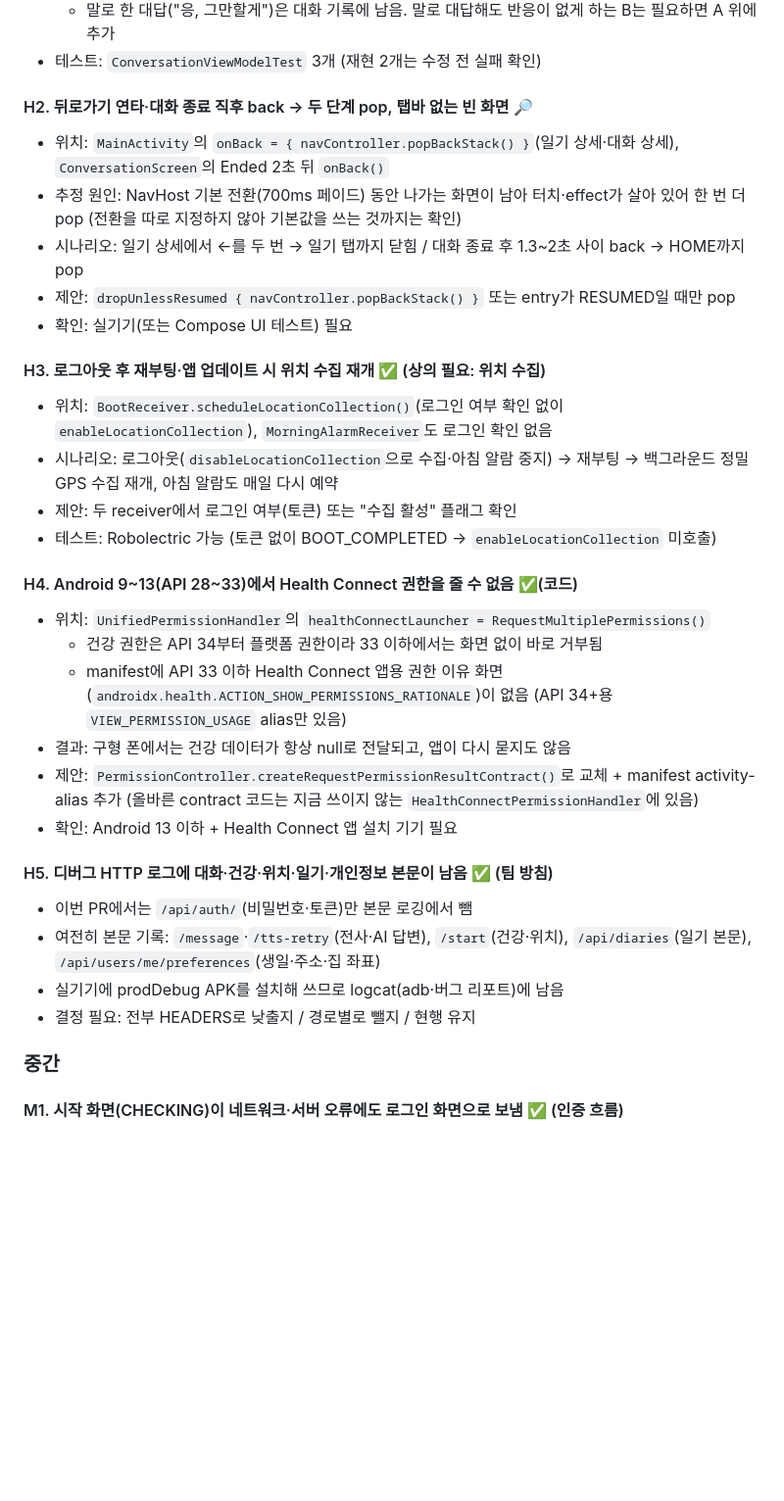
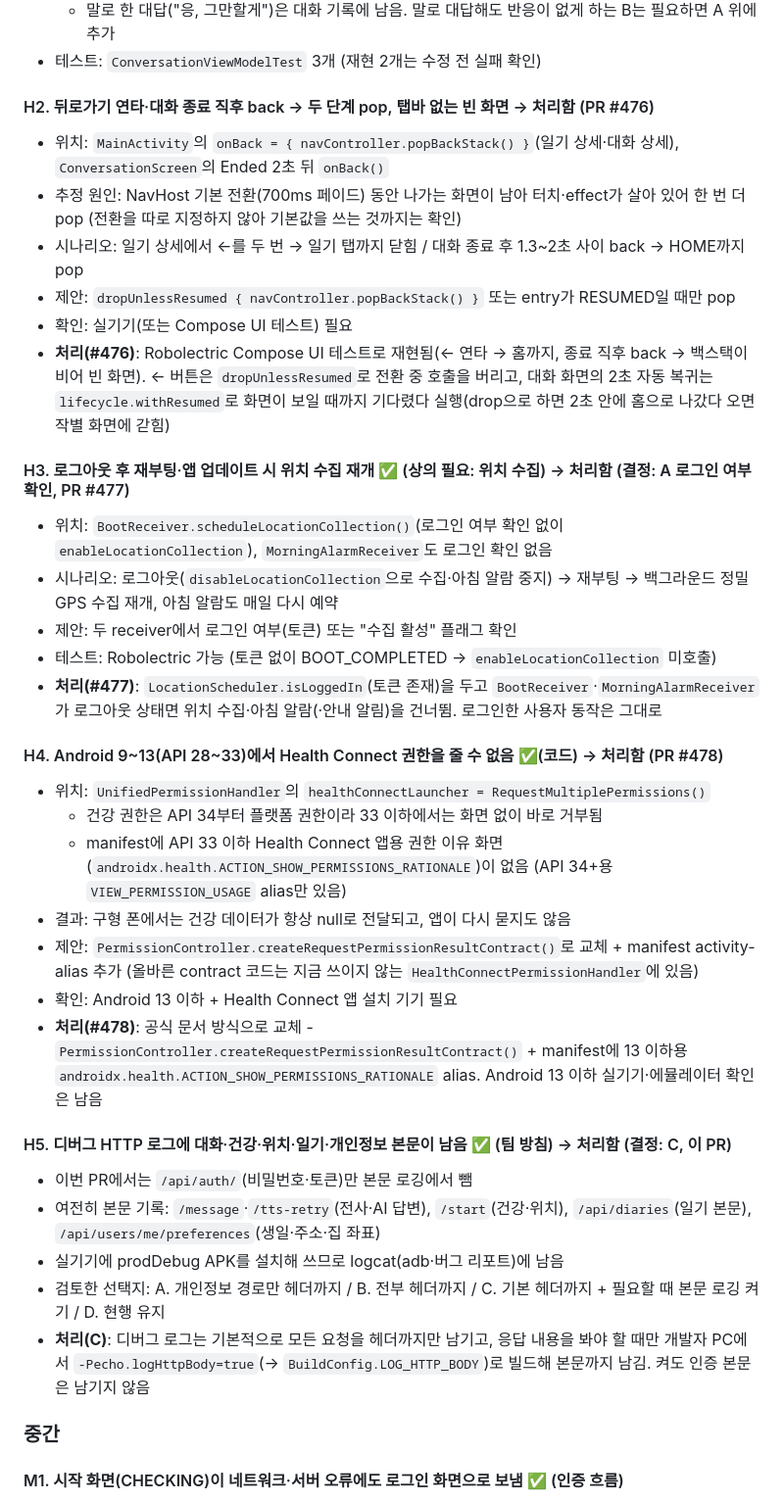
Before and after one commit to 2026TUKCOMCD/echo, a Markdown page: docs/android-code-health-followups.md, the part around the change. Shown at 98% size. Drawn GitHub-style; blank space fills up the shorter version.

Commit message:
docs: 후속 과제 H2~H5 처리 상태 반영 (H2 #476, H3 #477, H4 #478, H5 결정 C)
Co-Authored-By: Claude Opus 5.5 <noreply@anthropic.com>

```diff
--- a/docs/android-code-health-followups.md
+++ b/docs/android-code-health-followups.md
@@ -47,7 +47,7 @@
   - 말로 한 대답("응, 그만할게")은 대화 기록에 남음. 말로 대답해도 반응이 없게 하는 B는 필요하면 A 위에 추가
 - 테스트: `ConversationViewModelTest` 3개 (재현 2개는 수정 전 실패 확인)
 
-#### H2. 뒤로가기 연타·대화 종료 직후 back → 두 단계 pop, 탭바 없는 빈 화면 🔎
+#### H2. 뒤로가기 연타·대화 종료 직후 back → 두 단계 pop, 탭바 없는 빈 화면 → 처리함 (PR #476)
 - 위치: `MainActivity`의 `onBack = { navController.popBackStack() }`(일기 상세·대화 상세),
   `ConversationScreen`의 Ended 2초 뒤 `onBack()`
 - 추정 원인: NavHost 기본 전환(700ms 페이드) 동안 나가는 화면이 남아 터치·effect가 살아 있어 한 번 더 pop
@@ -55,16 +55,21 @@
 - 시나리오: 일기 상세에서 ←를 두 번 → 일기 탭까지 닫힘 / 대화 종료 후 1.3~2초 사이 back → HOME까지 pop
 - 제안: `dropUnlessResumed { navController.popBackStack() }` 또는 entry가 RESUMED일 때만 pop
 - 확인: 실기기(또는 Compose UI 테스트) 필요
+- **처리(#476)**: Robolectric Compose UI 테스트로 재현됨(← 연타 → 홈까지, 종료 직후 back → 백스택이 비어 빈 화면).
+  ← 버튼은 `dropUnlessResumed`로 전환 중 호출을 버리고, 대화 화면의 2초 자동 복귀는 `lifecycle.withResumed`로
+  화면이 보일 때까지 기다렸다 실행(drop으로 하면 2초 안에 홈으로 나갔다 오면 작별 화면에 갇힘)
 
-#### H3. 로그아웃 후 재부팅·앱 업데이트 시 위치 수집 재개 ✅ (상의 필요: 위치 수집)
+#### H3. 로그아웃 후 재부팅·앱 업데이트 시 위치 수집 재개 ✅ (상의 필요: 위치 수집) → 처리함 (결정: A 로그인 여부 확인, PR #477)
 - 위치: `BootReceiver.scheduleLocationCollection()`(로그인 여부 확인 없이 `enableLocationCollection`),
   `MorningAlarmReceiver`도 로그인 확인 없음
 - 시나리오: 로그아웃(`disableLocationCollection`으로 수집·아침 알람 중지) → 재부팅 → 백그라운드 정밀 GPS 수집 재개,
   아침 알람도 매일 다시 예약
 - 제안: 두 receiver에서 로그인 여부(토큰) 또는 "수집 활성" 플래그 확인
 - 테스트: Robolectric 가능 (토큰 없이 BOOT_COMPLETED → `enableLocationCollection` 미호출)
+- **처리(#477)**: `LocationScheduler.isLoggedIn`(토큰 존재)을 두고 `BootReceiver`·`MorningAlarmReceiver`가 로그아웃 상태면
+  위치 수집·아침 알람(·안내 알림)을 건너뜀. 로그인한 사용자 동작은 그대로
 
-#### H4. Android 9~13(API 28~33)에서 Health Connect 권한을 줄 수 없음 ✅(코드)
+#### H4. Android 9~13(API 28~33)에서 Health Connect 권한을 줄 수 없음 ✅(코드) → 처리함 (PR #478)
 - 위치: `UnifiedPermissionHandler`의 `healthConnectLauncher = RequestMultiplePermissions()`
   - 건강 권한은 API 34부터 플랫폼 권한이라 33 이하에서는 화면 없이 바로 거부됨
   - manifest에 API 33 이하 Health Connect 앱용 권한 이유 화면(`androidx.health.ACTION_SHOW_PERMISSIONS_RATIONALE`)이 없음
@@ -73,13 +78,17 @@
 - 제안: `PermissionController.createRequestPermissionResultContract()`로 교체 + manifest activity-alias 추가
   (올바른 contract 코드는 지금 쓰이지 않는 `HealthConnectPermissionHandler`에 있음)
 - 확인: Android 13 이하 + Health Connect 앱 설치 기기 필요
+- **처리(#478)**: 공식 문서 방식으로 교체 - `PermissionController.createRequestPermissionResultContract()` +
+  manifest에 13 이하용 `androidx.health.ACTION_SHOW_PERMISSIONS_RATIONALE` alias. Android 13 이하 실기기·에뮬레이터 확인은 남음
 
-#### H5. 디버그 HTTP 로그에 대화·건강·위치·일기·개인정보 본문이 남음 ✅ (팀 방침)
+#### H5. 디버그 HTTP 로그에 대화·건강·위치·일기·개인정보 본문이 남음 ✅ (팀 방침) → 처리함 (결정: C, 이 PR)
 - 이번 PR에서는 `/api/auth/`(비밀번호·토큰)만 본문 로깅에서 뺌
 - 여전히 본문 기록: `/message`·`/tts-retry`(전사·AI 답변), `/start`(건강·위치), `/api/diaries`(일기 본문),
   `/api/users/me/preferences`(생일·주소·집 좌표)
 - 실기기에 prodDebug APK를 설치해 쓰므로 logcat(adb·버그 리포트)에 남음
-- 결정 필요: 전부 HEADERS로 낮출지 / 경로별로 뺄지 / 현행 유지
+- 검토한 선택지: A. 개인정보 경로만 헤더까지 / B. 전부 헤더까지 / C. 기본 헤더까지 + 필요할 때 본문 로깅 켜기 / D. 현행 유지
+- **처리(C)**: 디버그 로그는 기본적으로 모든 요청을 헤더까지만 남기고, 응답 내용을 봐야 할 때만 개발자 PC에서
+  `-Pecho.logHttpBody=true`(→ `BuildConfig.LOG_HTTP_BODY`)로 빌드해 본문까지 남김. 켜도 인증 본문은 남기지 않음
 
 ### 중간
 
```
